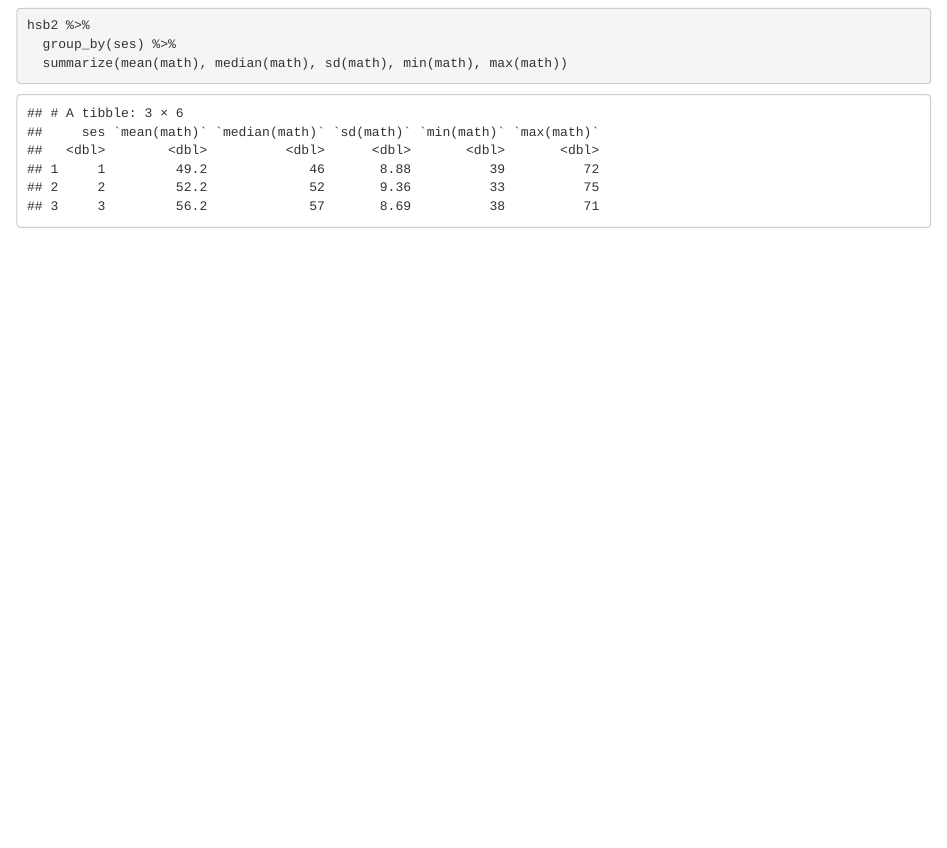
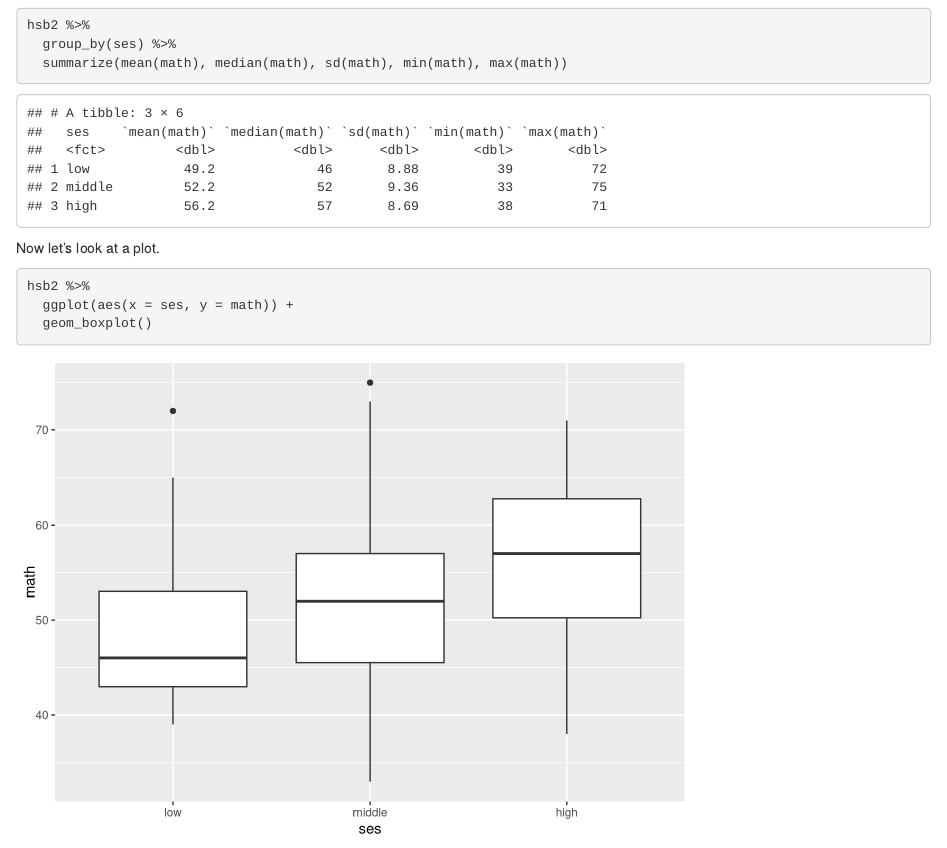
Before and after one commit to fourthz/Class-GitHub-Demo, an R Markdown document (HSB2 Analysis.Rmd): the page in a window 1100 px wide, from 150 px down. Rendered offline with R 4.5, knitr and Pandoc, with nearby package versions.

Commit message:
Boxplots for ses and math.

````diff
--- a/HSB2 Analysis.Rmd
+++ b/HSB2 Analysis.Rmd
@@ -8,6 +8,8 @@ output: html_notebook
 library(tidyverse)
 
 hsb2 <- read_csv("hsb2.csv")
+
+hsb2$ses <- factor(hsb2$ses, level = 1:3, labels = c("low", "middle", "high"))
 
 ```
 
@@ -24,3 +26,13 @@ hsb2 %>%
   summarize(mean(math), median(math), sd(math), min(math), max(math))
 
 ```
+
+Now let's look at a plot.
+
+```{r}
+
+hsb2 %>%
+  ggplot(aes(x = ses, y = math)) +
+  geom_boxplot()
+
+```
````
